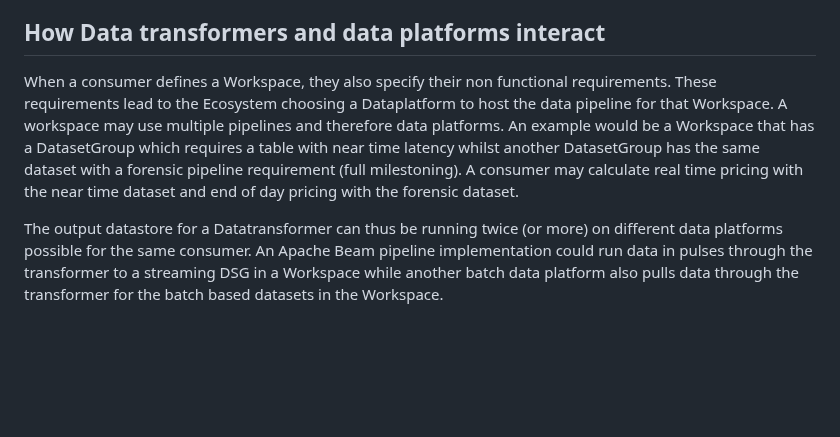
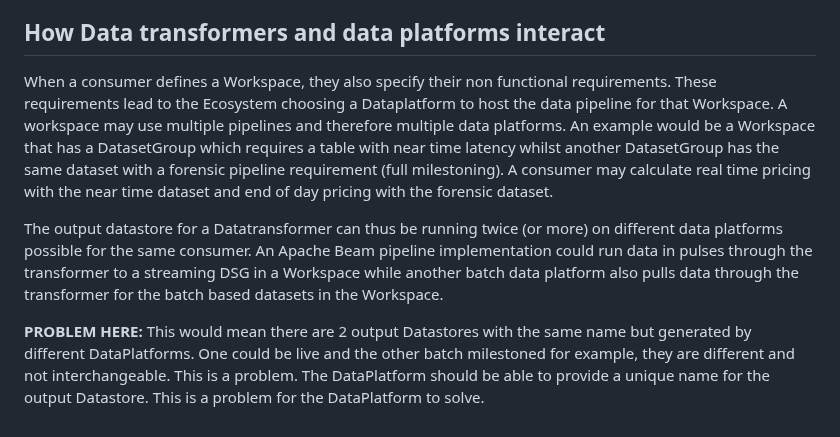
Before and after one commit to billynewport/datasurface, a Markdown page: docs/DataTransformer.md, the part around the change. Rendered like a GitHub page; blank space fills up the shorter version.

```diff
--- a/docs/DataTransformer.md
+++ b/docs/DataTransformer.md
@@ -35,6 +35,8 @@ The data transformer specifies a single Datastore with any many datasets as need
 
 ## How Data transformers and data platforms interact
 
-When a consumer defines a Workspace, they also specify their non functional requirements. These requirements lead to the Ecosystem choosing a Dataplatform to host the data pipeline for that Workspace. A workspace may use multiple pipelines and therefore data platforms. An example would be a Workspace that has a DatasetGroup which requires a table with near time latency whilst another DatasetGroup has the same dataset with a forensic pipeline requirement (full milestoning). A consumer may calculate real time pricing with the near time dataset and end of day pricing with the forensic dataset.
+When a consumer defines a Workspace, they also specify their non functional requirements. These requirements lead to the Ecosystem choosing a Dataplatform to host the data pipeline for that Workspace. A workspace may use multiple pipelines and therefore multiple data platforms. An example would be a Workspace that has a DatasetGroup which requires a table with near time latency whilst another DatasetGroup has the same dataset with a forensic pipeline requirement (full milestoning). A consumer may calculate real time pricing with the near time dataset and end of day pricing with the forensic dataset.
 
 The output datastore for a Datatransformer can thus be running twice (or more) on different data platforms possible for the same consumer. An Apache Beam pipeline implementation could run data in pulses through the transformer to a streaming DSG in a Workspace while another batch data platform also pulls data through the transformer for the batch based datasets in the Workspace.
+
+**PROBLEM HERE:** This would mean there are 2 output Datastores with the same name but generated by different DataPlatforms. One could be live and the other batch milestoned for example, they are different and not interchangeable. This is a problem. The DataPlatform should be able to provide a unique name for the output Datastore. This is a problem for the DataPlatform to solve.
```
